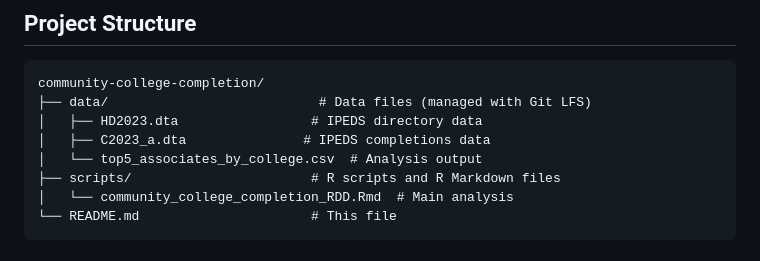
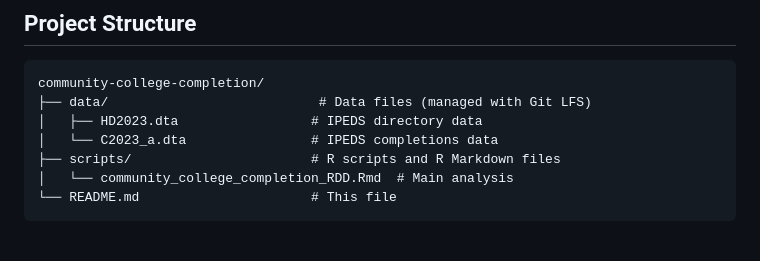
Before and after one commit to racheldeandivaker/community-college-completion, a Markdown page: README.md, the part around the change. Drawn GitHub-style.

Commit message:
Removes outdated output file reference
Removes the reference to the old `top5_associates_by_college.csv` output file from the README.

The file is no longer tracked in the repository.

```diff
--- a/README.md
+++ b/README.md
@@ -80,8 +80,7 @@ Output is saved to: `data/top5_associates_by_college.csv`
 community-college-completion/
 ├── data/                           # Data files (managed with Git LFS)
 │   ├── HD2023.dta                 # IPEDS directory data
-│   ├── C2023_a.dta               # IPEDS completions data
-│   └── top5_associates_by_college.csv  # Analysis output
+│   └── C2023_a.dta                # IPEDS completions data
 ├── scripts/                       # R scripts and R Markdown files
 │   └── community_college_completion_RDD.Rmd  # Main analysis
 └── README.md                      # This file
```
